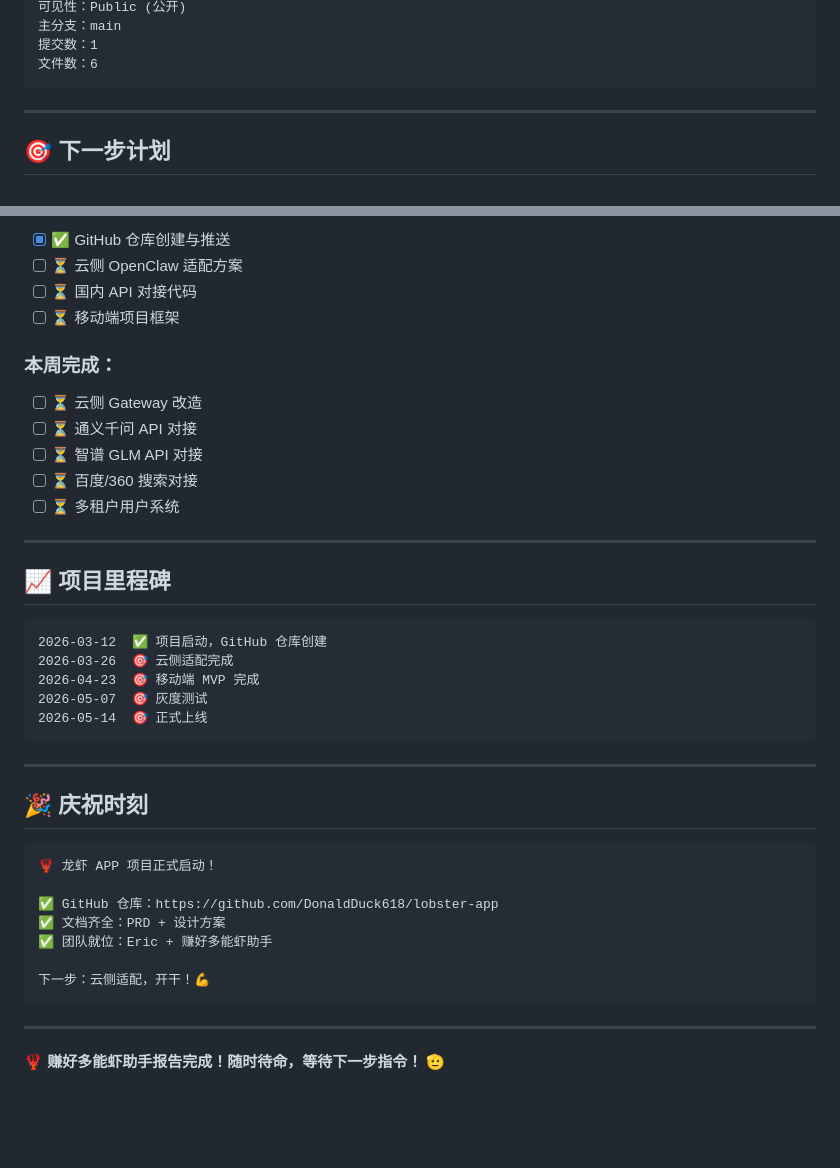
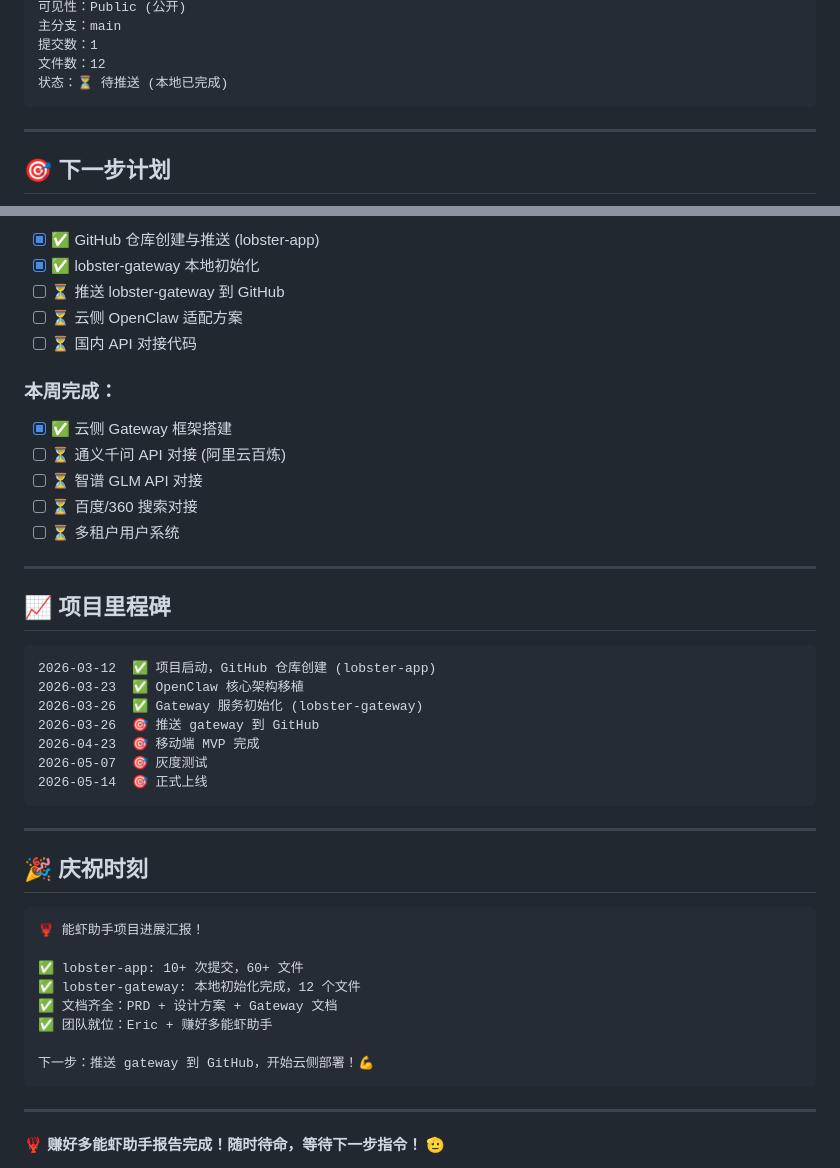
Before and after one commit to DonaldDuck618/lobster-app, a Markdown page: PROJECT_STATUS.md, 2 parts joined by grey strips. GitHub-like rendering; blank space fills up the shorter version.

````diff
--- a/PROJECT_STATUS.md
+++ b/PROJECT_STATUS.md
@@ -48,7 +78,8 @@ lobster-app/
 可见性：Public (公开)
 主分支：main
 提交数：1
-文件数：6
+文件数：12
+状态：⏳ 待推送 (本地已完成)
 ```
 
 ---
@@ -156,13 +187,14 @@ lobster-app/
 
-- [x] ✅ GitHub 仓库创建与推送
+- [x] ✅ GitHub 仓库创建与推送 (lobster-app)
+- [x] ✅ lobster-gateway 本地初始化
+- [ ] ⏳ 推送 lobster-gateway 到 GitHub
 - [ ] ⏳ 云侧 OpenClaw 适配方案
 - [ ] ⏳ 国内 API 对接代码
-- [ ] ⏳ 移动端项目框架
 
 ### 本周完成：
 
-- [ ] ⏳ 云侧 Gateway 改造
-- [ ] ⏳ 通义千问 API 对接
+- [x] ✅ 云侧 Gateway 框架搭建
+- [ ] ⏳ 通义千问 API 对接 (阿里云百炼)
 - [ ] ⏳ 智谱 GLM API 对接
 - [ ] ⏳ 百度/360 搜索对接
 - [ ] ⏳ 多租户用户系统
@@ -172,8 +204,10 @@ lobster-app/
 ## 📈 项目里程碑
 
 ```
-2026-03-12  ✅ 项目启动，GitHub 仓库创建
-2026-03-26  🎯 云侧适配完成
+2026-03-12  ✅ 项目启动，GitHub 仓库创建 (lobster-app)
+2026-03-23  ✅ OpenClaw 核心架构移植
+2026-03-26  ✅ Gateway 服务初始化 (lobster-gateway)
+2026-03-26  🎯 推送 gateway 到 GitHub
 2026-04-23  🎯 移动端 MVP 完成
 2026-05-07  🎯 灰度测试
 2026-05-14  🎯 正式上线
@@ -184,13 +218,14 @@ lobster-app/
 ## 🎉 庆祝时刻
 
 ```
-🦞 龙虾 APP 项目正式启动！
+🦞 能虾助手项目进展汇报！
 
-✅ GitHub 仓库：https://github.com/DonaldDuck618/lobster-app
-✅ 文档齐全：PRD + 设计方案
+✅ lobster-app: 10+ 次提交，60+ 文件
+✅ lobster-gateway: 本地初始化完成，12 个文件
+✅ 文档齐全：PRD + 设计方案 + Gateway 文档
 ✅ 团队就位：Eric + 赚好多能虾助手
 
-下一步：云侧适配，开干！💪
+下一步：推送 gateway 到 GitHub，开始云侧部署！💪
 ```
 
 ---
````
Also changed, not shown: other parts of PROJECT_STATUS.md (+43 -13 lines).
